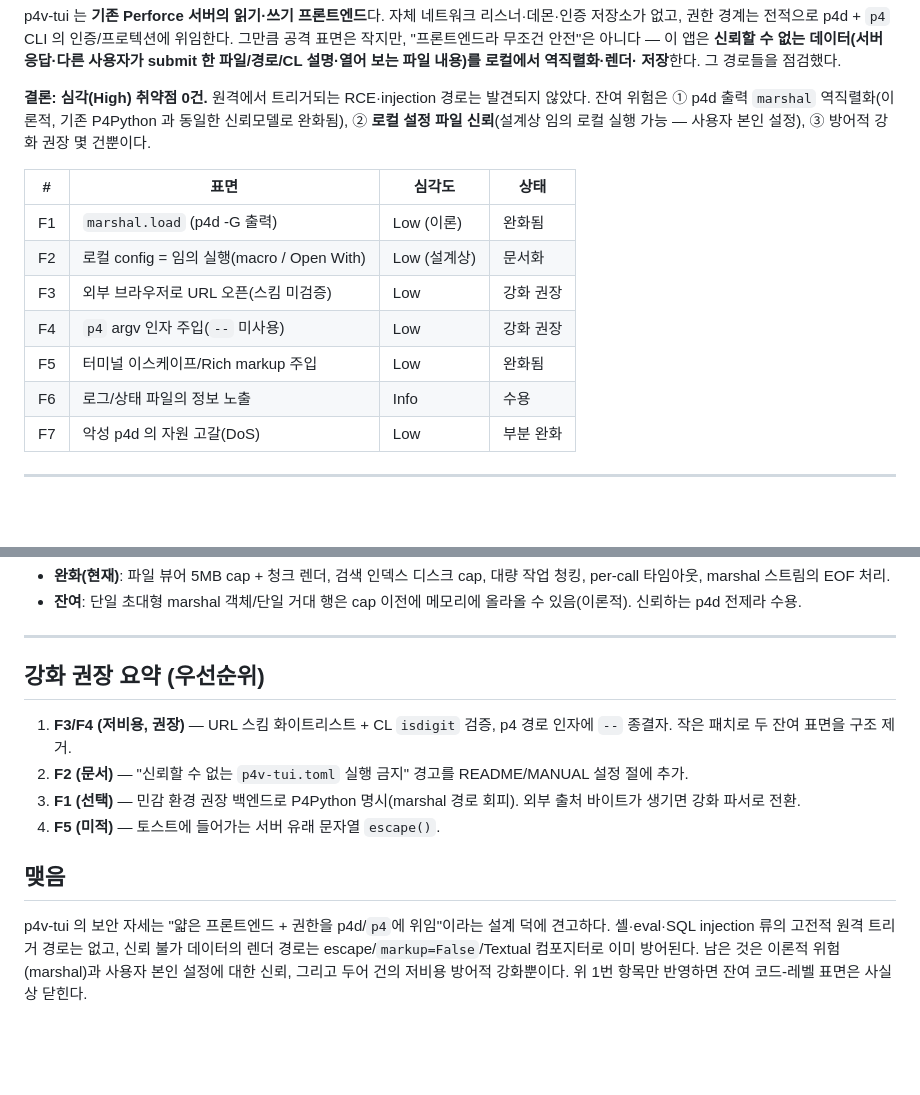
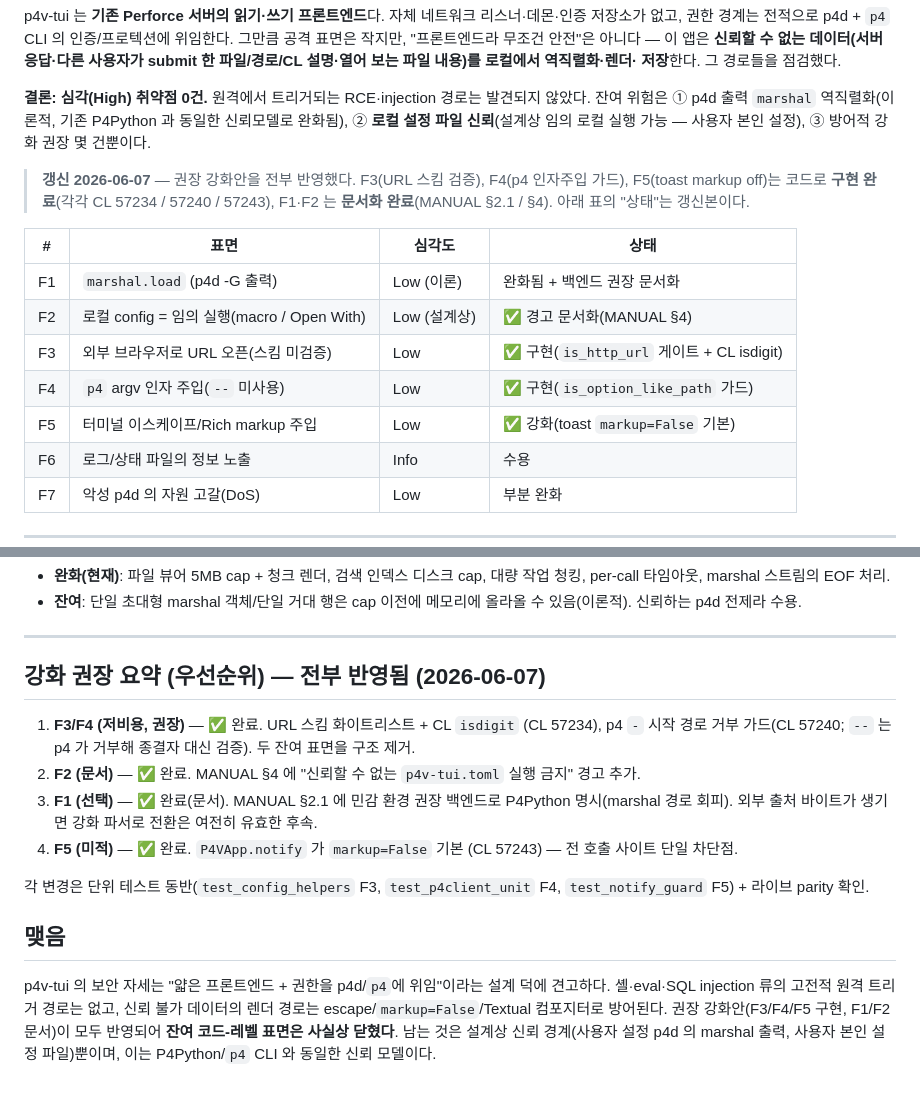
Before and after one commit to neoocean/p4v-tui, a Markdown page: docs/security-audit.md, 2 parts joined by grey strips. GitHub-like rendering; blank space fills up the shorter version.

Commit message:
Sync from Perforce (p4 CL 57247)
Scrubbed export. See docs/mirror-workflow.md.

```diff
--- a/docs/security-audit.md
+++ b/docs/security-audit.md
@@ -17,13 +17,18 @@ submit 한 파일/경로/CL 설명·열어 보는 파일 내용)를 로컬에서
 P4Python 과 동일한 신뢰모델로 완화됨), ② **로컬 설정 파일 신뢰**(설계상
 임의 로컬 실행 가능 — 사용자 본인 설정), ③ 방어적 강화 권장 몇 건뿐이다.
 
+> **갱신 2026-06-07** — 권장 강화안을 전부 반영했다. F3(URL 스킴 검증),
+> F4(p4 인자주입 가드), F5(toast markup off)는 코드로 **구현 완료**(각각
+> CL 57234 / 57240 / 57243), F1·F2 는 **문서화 완료**(MANUAL §2.1 / §4).
+> 아래 표의 "상태"는 갱신본이다.
+
 | # | 표면 | 심각도 | 상태 |
 |---|---|---|---|
-| F1 | `marshal.load` (p4d -G 출력) | Low (이론) | 완화됨 |
-| F2 | 로컬 config = 임의 실행(macro / Open With) | Low (설계상) | 문서화 |
-| F3 | 외부 브라우저로 URL 오픈(스킴 미검증) | Low | 강화 권장 |
-| F4 | `p4` argv 인자 주입(`--` 미사용) | Low | 강화 권장 |
-| F5 | 터미널 이스케이프/Rich markup 주입 | Low | 완화됨 |
+| F1 | `marshal.load` (p4d -G 출력) | Low (이론) | 완화됨 + 백엔드 권장 문서화 |
+| F2 | 로컬 config = 임의 실행(macro / Open With) | Low (설계상) | ✅ 경고 문서화(MANUAL §4) |
+| F3 | 외부 브라우저로 URL 오픈(스킴 미검증) | Low | ✅ 구현(`is_http_url` 게이트 + CL isdigit) |
+| F4 | `p4` argv 인자 주입(`--` 미사용) | Low | ✅ 구현(`is_option_like_path` 가드) |
+| F5 | 터미널 이스케이프/Rich markup 주입 | Low | ✅ 강화(toast `markup=False` 기본) |
 | F6 | 로그/상태 파일의 정보 노출 | Info | 수용 |
 | F7 | 악성 p4d 의 자원 고갈(DoS) | Low | 부분 완화 |
 
@@ -166,21 +182,28 @@ Command Monitor 는 실행한 `p4` 명령·depot 경로·서버 주소를 기록
 
 ---
 
-## 강화 권장 요약 (우선순위)
+## 강화 권장 요약 (우선순위) — **전부 반영됨 (2026-06-07)**
 
-1. **F3/F4 (저비용, 권장)** — URL 스킴 화이트리스트 + CL `isdigit` 검증,
-   p4 경로 인자에 `--` 종결자. 작은 패치로 두 잔여 표면을 구조 제거.
-2. **F2 (문서)** — "신뢰할 수 없는 `p4v-tui.toml` 실행 금지" 경고를
-   README/MANUAL 설정 절에 추가.
-3. **F1 (선택)** — 민감 환경 권장 백엔드로 P4Python 명시(marshal 경로
-   회피). 외부 출처 바이트가 생기면 강화 파서로 전환.
-4. **F5 (미적)** — 토스트에 들어가는 서버 유래 문자열 `escape()`.
+1. **F3/F4 (저비용, 권장)** — ✅ 완료. URL 스킴 화이트리스트 + CL `isdigit`
+   (CL 57234), p4 `-` 시작 경로 거부 가드(CL 57240; `--` 는 p4 가 거부해
+   종결자 대신 검증). 두 잔여 표면을 구조 제거.
+2. **F2 (문서)** — ✅ 완료. MANUAL §4 에 "신뢰할 수 없는 `p4v-tui.toml`
+   실행 금지" 경고 추가.
+3. **F1 (선택)** — ✅ 완료(문서). MANUAL §2.1 에 민감 환경 권장 백엔드로
+   P4Python 명시(marshal 경로 회피). 외부 출처 바이트가 생기면 강화 파서로
+   전환은 여전히 유효한 후속.
+4. **F5 (미적)** — ✅ 완료. `P4VApp.notify` 가 `markup=False` 기본
+   (CL 57243) — 전 호출 사이트 단일 차단점.
+
+각 변경은 단위 테스트 동반(`test_config_helpers` F3, `test_p4client_unit`
+F4, `test_notify_guard` F5) + 라이브 parity 확인.
 
 ## 맺음
 
 p4v-tui 의 보안 자세는 "얇은 프론트엔드 + 권한을 p4d/`p4`에 위임"이라는
 설계 덕에 견고하다. 셸·eval·SQL injection 류의 고전적 원격 트리거 경로는
 없고, 신뢰 불가 데이터의 렌더 경로는 escape/`markup=False`/Textual
-컴포지터로 이미 방어된다. 남은 것은 이론적 위험(marshal)과 사용자 본인
-설정에 대한 신뢰, 그리고 두어 건의 저비용 방어적 강화뿐이다. 위 1번
-항목만 반영하면 잔여 코드-레벨 표면은 사실상 닫힌다.
+컴포지터로 방어된다. 권장 강화안(F3/F4/F5 구현, F1/F2 문서)이 모두
+반영되어 **잔여 코드-레벨 표면은 사실상 닫혔다**. 남는 것은 설계상 신뢰
+경계(사용자 설정 p4d 의 marshal 출력, 사용자 본인 설정 파일)뿐이며, 이는
+P4Python/`p4` CLI 와 동일한 신뢰 모델이다.
```
Also changed, not shown: other parts of docs/security-audit.md (+11 -0 lines), README.md (+4 -1 lines), docs/MANUAL.md (+14 -0 lines).
